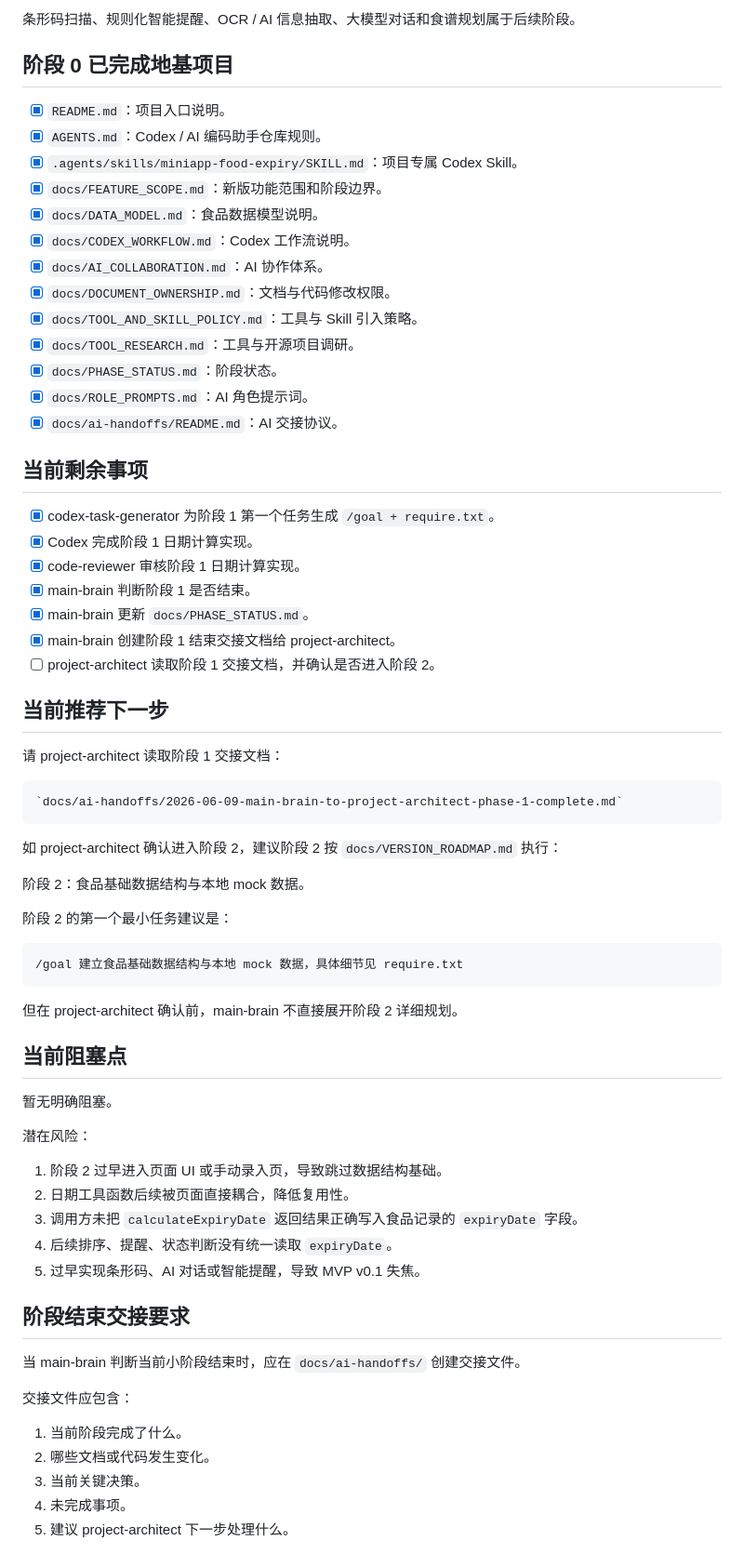
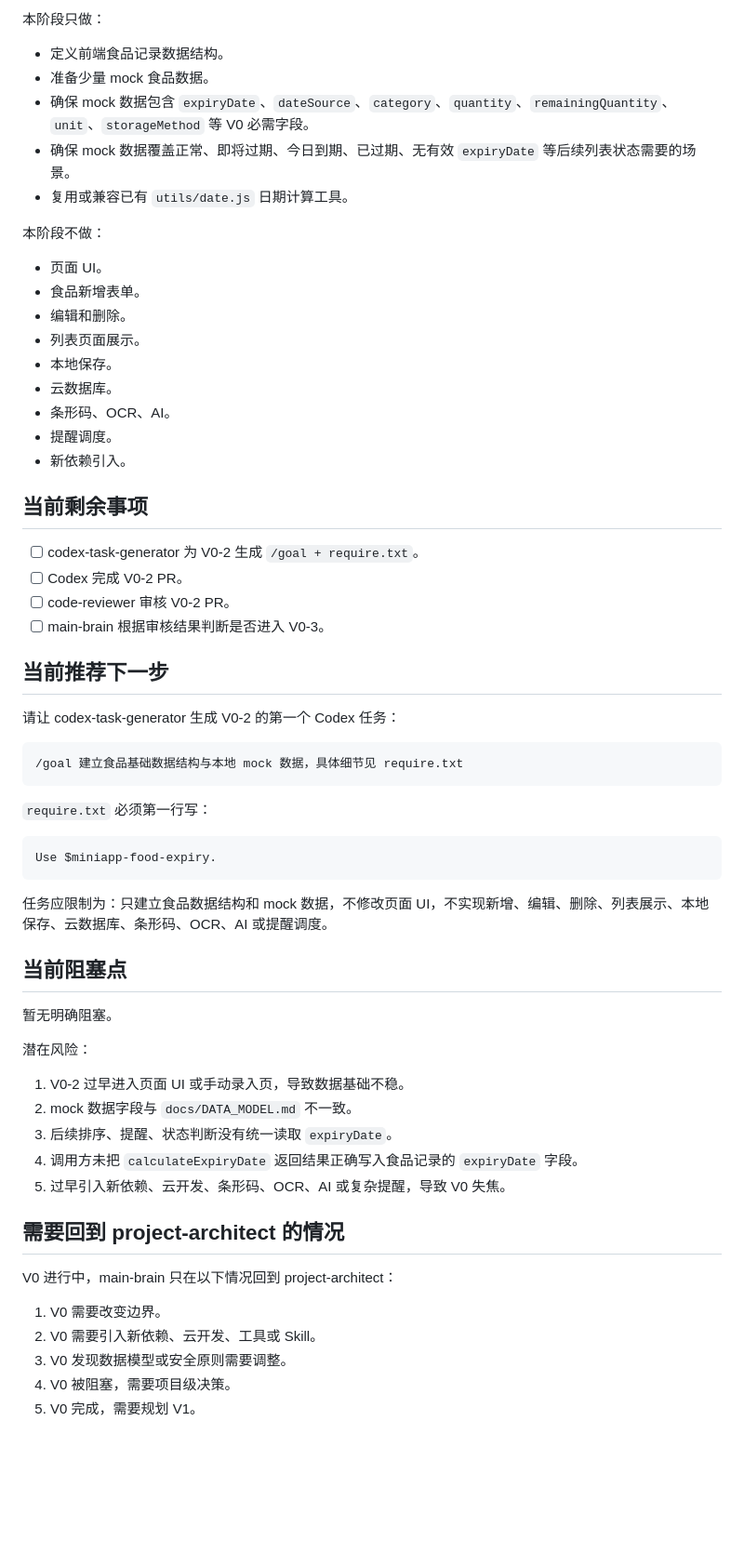
Before and after one commit to 2w2w23e/wechat-food-expiry-tracker, a Markdown page: docs/PHASE_STATUS.md, the part around one of its changes. Shown at 93% size. Drawn GitHub-style; blank space fills up the shorter version.

Commit message:
docs: align phase status with V0 roadmap

````diff
--- a/docs/PHASE_STATUS.md
+++ b/docs/PHASE_STATUS.md
@@ -61,51 +79,46 @@
 
-条形码扫描、规则化智能提醒、OCR / AI 信息抽取、大模型对话和食谱规划属于后续阶段。
+本阶段只做：
 
-## 阶段 0 已完成地基项目
+- 定义前端食品记录数据结构。
+- 准备少量 mock 食品数据。
+- 确保 mock 数据包含 `expiryDate`、`dateSource`、`category`、`quantity`、`remainingQuantity`、`unit`、`storageMethod` 等 V0 必需字段。
+- 确保 mock 数据覆盖正常、即将过期、今日到期、已过期、无有效 `expiryDate` 等后续列表状态需要的场景。
+- 复用或兼容已有 `utils/date.js` 日期计算工具。
 
-- [x] `README.md`：项目入口说明。
-- [x] `AGENTS.md`：Codex / AI 编码助手仓库规则。
-- [x] `.agents/skills/miniapp-food-expiry/SKILL.md`：项目专属 Codex Skill。
-- [x] `docs/FEATURE_SCOPE.md`：新版功能范围和阶段边界。
-- [x] `docs/DATA_MODEL.md`：食品数据模型说明。
-- [x] `docs/CODEX_WORKFLOW.md`：Codex 工作流说明。
-- [x] `docs/AI_COLLABORATION.md`：AI 协作体系。
-- [x] `docs/DOCUMENT_OWNERSHIP.md`：文档与代码修改权限。
-- [x] `docs/TOOL_AND_SKILL_POLICY.md`：工具与 Skill 引入策略。
-- [x] `docs/TOOL_RESEARCH.md`：工具与开源项目调研。
-- [x] `docs/PHASE_STATUS.md`：阶段状态。
-- [x] `docs/ROLE_PROMPTS.md`：AI 角色提示词。
-- [x] `docs/ai-handoffs/README.md`：AI 交接协议。
+本阶段不做：
+
+- 页面 UI。
+- 食品新增表单。
+- 编辑和删除。
+- 列表页面展示。
+- 本地保存。
+- 云数据库。
+- 条形码、OCR、AI。
+- 提醒调度。
+- 新依赖引入。
 
 ## 当前剩余事项
 
-- [x] codex-task-generator 为阶段 1 第一个任务生成 `/goal + require.txt`。
-- [x] Codex 完成阶段 1 日期计算实现。
-- [x] code-reviewer 审核阶段 1 日期计算实现。
-- [x] main-brain 判断阶段 1 是否结束。
-- [x] main-brain 更新 `docs/PHASE_STATUS.md`。
-- [x] main-brain 创建阶段 1 结束交接文档给 project-architect。
-- [ ] project-architect 读取阶段 1 交接文档，并确认是否进入阶段 2。
+- [ ] codex-task-generator 为 V0-2 生成 `/goal + require.txt`。
+- [ ] Codex 完成 V0-2 PR。
+- [ ] code-reviewer 审核 V0-2 PR。
+- [ ] main-brain 根据审核结果判断是否进入 V0-3。
 
 ## 当前推荐下一步
 
-请 project-architect 读取阶段 1 交接文档：
-
-```text
-`docs/ai-handoffs/2026-06-09-main-brain-to-project-architect-phase-1-complete.md`
-```
-
-如 project-architect 确认进入阶段 2，建议阶段 2 按 `docs/VERSION_ROADMAP.md` 执行：
-
-阶段 2：食品基础数据结构与本地 mock 数据。
-
-阶段 2 的第一个最小任务建议是：
+请让 codex-task-generator 生成 V0-2 的第一个 Codex 任务：
 
 ```text
 /goal 建立食品基础数据结构与本地 mock 数据，具体细节见 require.txt
 ```
 
-但在 project-architect 确认前，main-brain 不直接展开阶段 2 详细规划。
+`require.txt` 必须第一行写：
+
+```text
+Use $miniapp-food-expiry.
+```
+
+任务应限制为：只建立食品数据结构和 mock 数据，不修改页面 UI，不实现新增、编辑、删除、列表展示、本地保存、云数据库、条形码、OCR、AI 或提醒调度。
 
 ## 当前阻塞点
 
@@ -113,20 +126,18 @@
 
 潜在风险：
 
-1. 阶段 2 过早进入页面 UI 或手动录入页，导致跳过数据结构基础。
-2. 日期工具函数后续被页面直接耦合，降低复用性。
-3. 调用方未把 `calculateExpiryDate` 返回结果正确写入食品记录的 `expiryDate` 字段。
-4. 后续排序、提醒、状态判断没有统一读取 `expiryDate`。
-5. 过早实现条形码、AI 对话或智能提醒，导致 MVP v0.1 失焦。
+1. V0-2 过早进入页面 UI 或手动录入页，导致数据基础不稳。
+2. mock 数据字段与 `docs/DATA_MODEL.md` 不一致。
+3. 后续排序、提醒、状态判断没有统一读取 `expiryDate`。
+4. 调用方未把 `calculateExpiryDate` 返回结果正确写入食品记录的 `expiryDate` 字段。
+5. 过早引入新依赖、云开发、条形码、OCR、AI 或复杂提醒，导致 V0 失焦。
 
-## 阶段结束交接要求
+## 需要回到 project-architect 的情况
 
-当 main-brain 判断当前小阶段结束时，应在 `docs/ai-handoffs/` 创建交接文件。
+V0 进行中，main-brain 只在以下情况回到 project-architect：
 
-交接文件应包含：
-
-1. 当前阶段完成了什么。
-2. 哪些文档或代码发生变化。
-3. 当前关键决策。
-4. 未完成事项。
-5. 建议 project-architect 下一步处理什么。
+1. V0 需要改变边界。
+2. V0 需要引入新依赖、云开发、工具或 Skill。
+3. V0 发现数据模型或安全原则需要调整。
+4. V0 被阻塞，需要项目级决策。
+5. V0 完成，需要规划 V1。
````
Also changed, not shown: other parts of docs/PHASE_STATUS.md (+46 -28 lines).
